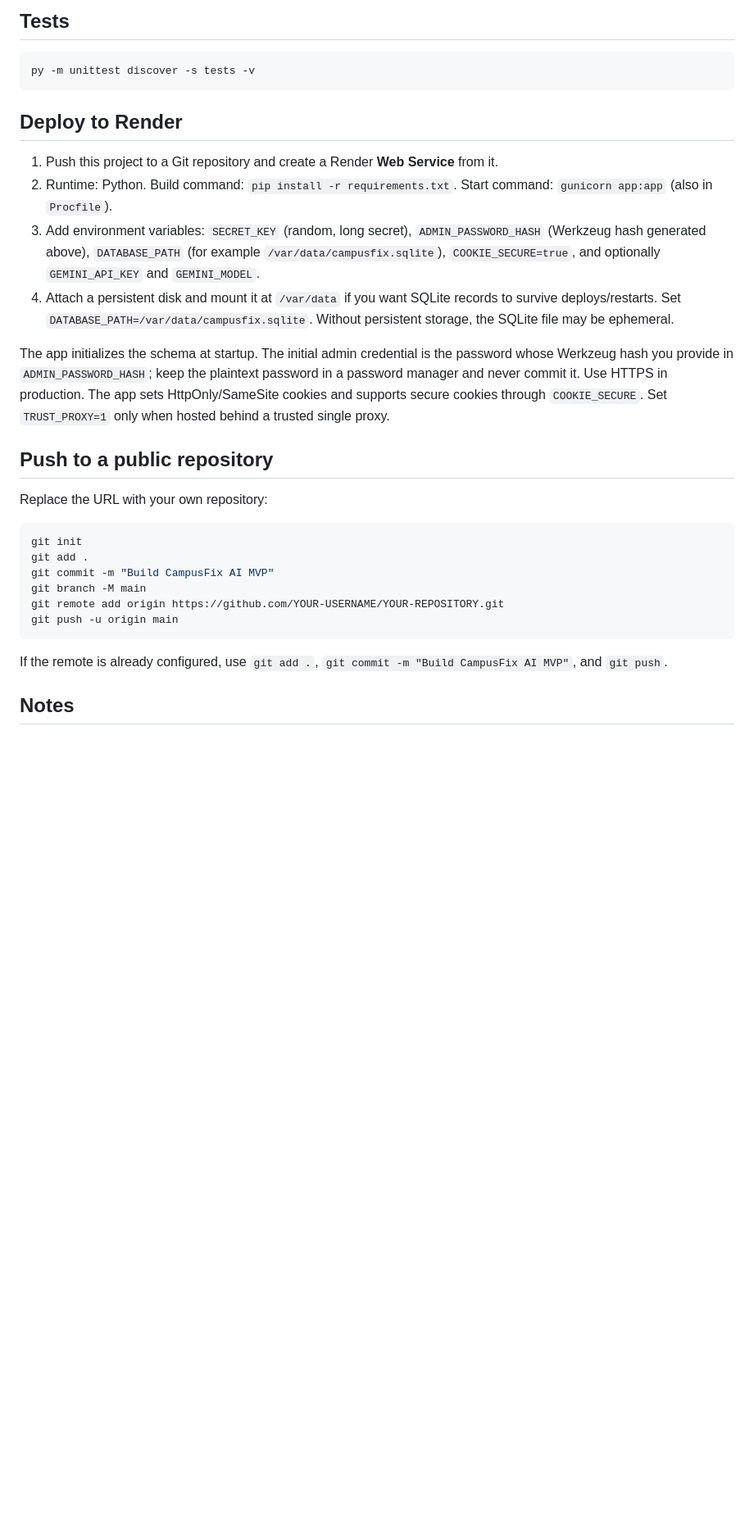
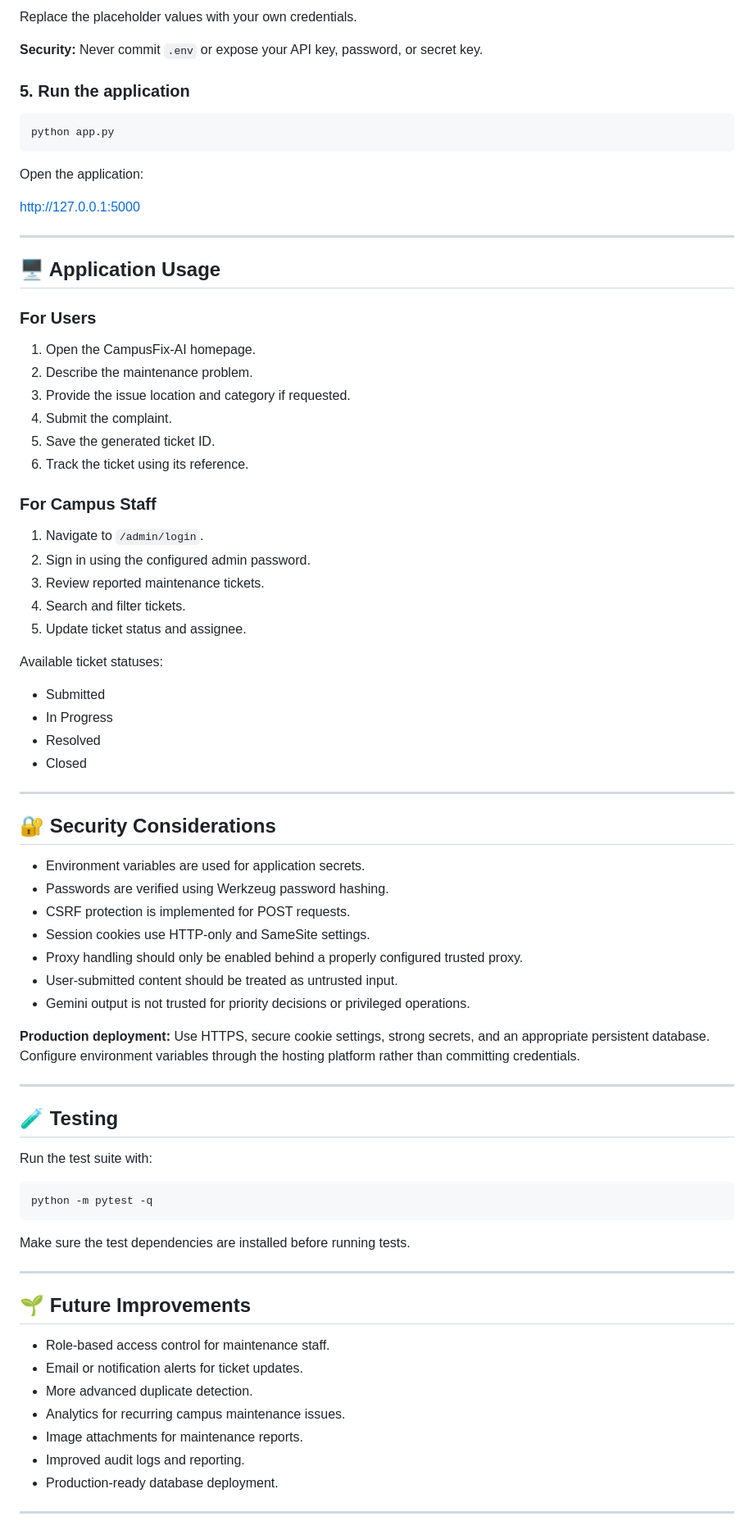
Before and after one commit to daredevil0005/CampusFix-AI, a Markdown page: README.md, the part around one of its changes. Shown at 82% size. GitHub-like rendering; blank space fills up the shorter version.

````diff
--- a/README.md
+++ b/README.md
@@ -30,32 +147,80 @@ To add sample data explicitly, use `flask --app app seed-demo` against a demo da
 
-## Tests
+Replace the placeholder values with your own credentials.
+
+**Security:** Never commit `.env` or expose your API key, password, or secret key.
+
+### 5. Run the application
 
 ```powershell
-py -m unittest discover -s tests -v
+python app.py
 ```
 
-## Deploy to Render
+Open the application:
 
-1. Push this project to a Git repository and create a Render **Web Service** from it.
-2. Runtime: Python. Build command: `pip install -r requirements.txt`. Start command: `gunicorn app:app` (also in `Procfile`).
-3. Add environment variables: `SECRET_KEY` (random, long secret), `ADMIN_PASSWORD_HASH` (Werkzeug hash generated above), `DATABASE_PATH` (for example `/var/data/campusfix.sqlite`), `COOKIE_SECURE=true`, and optionally `GEMINI_API_KEY` and `GEMINI_MODEL`.
-4. Attach a persistent disk and mount it at `/var/data` if you want SQLite records to survive deploys/restarts. Set `DATABASE_PATH=/var/data/campusfix.sqlite`. Without persistent storage, the SQLite file may be ephemeral.
+http://127.0.0.1:5000
 
-The app initializes the schema at startup. The initial admin credential is the password whose Werkzeug hash you provide in `ADMIN_PASSWORD_HASH`; keep the plaintext password in a password manager and never commit it. Use HTTPS in production. The app sets HttpOnly/SameSite cookies and supports secure cookies through `COOKIE_SECURE`. Set `TRUST_PROXY=1` only when hosted behind a trusted single proxy.
+---
 
-## Push to a public repository
+## 🖥️ Application Usage
 
-Replace the URL with your own repository:
+### For Users
+1. Open the CampusFix-AI homepage.
+2. Describe the maintenance problem.
+3. Provide the issue location and category if requested.
+4. Submit the complaint.
+5. Save the generated ticket ID.
+6. Track the ticket using its reference.
 
-```powershell
-git init
-git add .
-git commit -m "Build CampusFix AI MVP"
-git branch -M main
-git remote add origin https://github.com/YOUR-USERNAME/YOUR-REPOSITORY.git
-git push -u origin main
+### For Campus Staff
+1. Navigate to `/admin/login`.
+2. Sign in using the configured admin password.
+3. Review reported maintenance tickets.
+4. Search and filter tickets.
+5. Update ticket status and assignee.
+
+Available ticket statuses:
+- Submitted
+- In Progress
+- Resolved
+- Closed
+
+---
+
+## 🔐 Security Considerations
+
+- Environment variables are used for application secrets.
+- Passwords are verified using Werkzeug password hashing.
+- CSRF protection is implemented for POST requests.
+- Session cookies use HTTP-only and SameSite settings.
+- Proxy handling should only be enabled behind a properly configured trusted proxy.
+- User-submitted content should be treated as untrusted input.
+- Gemini output is not trusted for priority decisions or privileged operations.
+
+**Production deployment:** Use HTTPS, secure cookie settings, strong secrets, and an appropriate persistent database. Configure environment variables through the hosting platform rather than committing credentials.
+
+---
+
+## 🧪 Testing
+
+Run the test suite with:
+
+```bash
+python -m pytest -q
 ```
 
-If the remote is already configured, use `git add .`, `git commit -m "Build CampusFix AI MVP"`, and `git push`.
+Make sure the test dependencies are installed before running tests.
 
-## Notes
+---
+
+## 🌱 Future Improvements
+
+- Role-based access control for maintenance staff.
+- Email or notification alerts for ticket updates.
+- More advanced duplicate detection.
+- Analytics for recurring campus maintenance issues.
+- Image attachments for maintenance reports.
+- Improved audit logs and reporting.
+- Production-ready database deployment.
+
+---
+
````
Also changed, not shown: other parts of README.md (+148 -13 lines).
